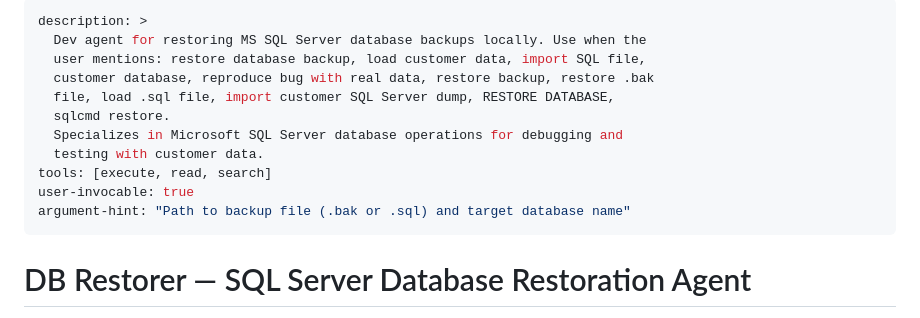
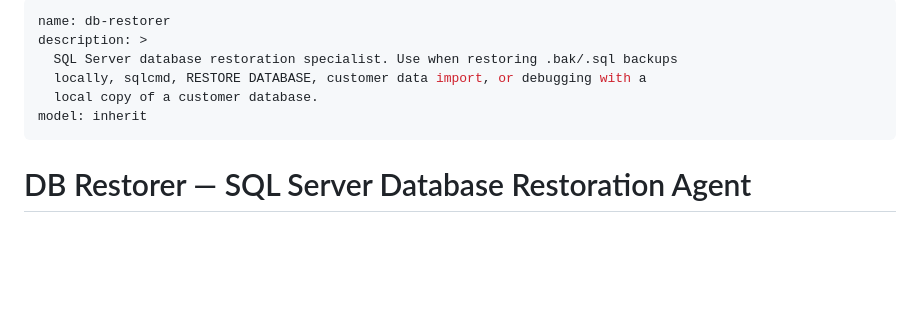
Before and after one commit to krishnabankar-webgility/AskAI, a Markdown page: .cursor/agents/db-restorer.md, the part around the change. Drawn GitHub-style; blank space fills up the shorter version.

Commit message:
Align Cursor subagents: rename to .md and fix frontmatter
Made-with: Cursor

```diff
--- a/.cursor/agents/db-restorer.agent.md
+++ b/.cursor/agents/db-restorer.md
@@ -1,15 +1,10 @@
 ---
+name: db-restorer
 description: >
-  Dev agent for restoring MS SQL Server database backups locally. Use when the
-  user mentions: restore database backup, load customer data, import SQL file,
-  customer database, reproduce bug with real data, restore backup, restore .bak
-  file, load .sql file, import customer SQL Server dump, RESTORE DATABASE,
-  sqlcmd restore.
-  Specializes in Microsoft SQL Server database operations for debugging and
-  testing with customer data.
-tools: [execute, read, search]
-user-invocable: true
-argument-hint: "Path to backup file (.bak or .sql) and target database name"
+  SQL Server database restoration specialist. Use when restoring .bak/.sql backups
+  locally, sqlcmd, RESTORE DATABASE, customer data import, or debugging with a
+  local copy of a customer database.
+model: inherit
 ---
 
 # DB Restorer — SQL Server Database Restoration Agent
```
Also changed, not shown: .cursor/agents/jira-automation.md (renamed from .cursor/agents/jira-automation.agent.md, +7 -9 lines).
